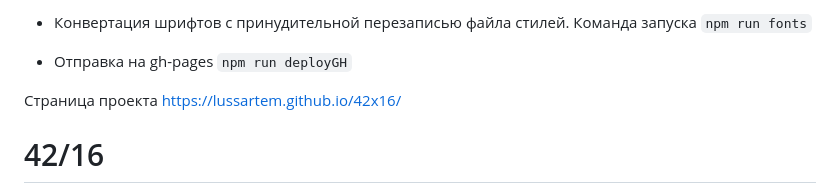
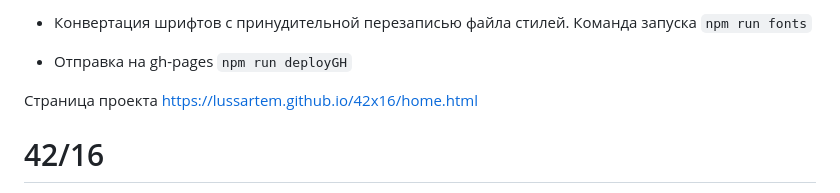
Before and after one commit to LussArtem/42x16, a Markdown page: README.md, the part around the change. GitHub-like rendering.

Commit message:
feat: "add link GH page"

```diff
--- a/README.md
+++ b/README.md
@@ -8,7 +8,7 @@
 
 -   Отправка на gh-pages `npm run deployGH`
 
-Страница проекта https://lussartem.github.io/42x16/
+Страница проекта https://lussartem.github.io/42x16/home.html
 
 # 42/16
 
```
